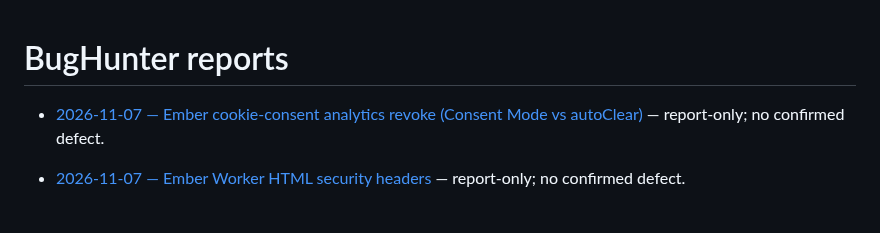
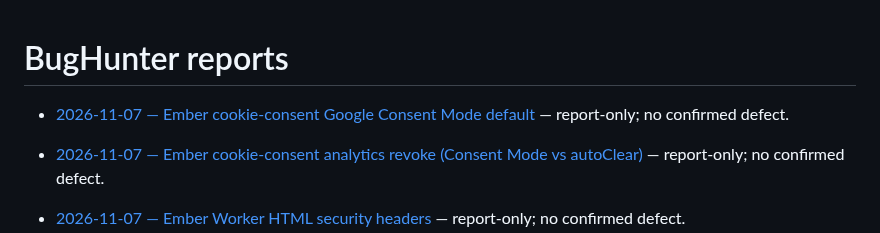
Before and after one commit to qrati-labs/qrati-connect-ember-example, a Markdown page: docs/bughunter/INDEX.md, the part around the change. GitHub-like rendering; blank space fills up the shorter version.

Commit message:
docs(bughunter): audit Ember Consent Mode default vs GTM inject (#81)
* docs(bughunter): audit Ember Consent Mode default vs GTM inject

Report-only: host uses basic Consent Mode (gtm.js after analytics
accept) with no consent default snippet; not a confirmed defect.

* docs(bughunter): insert measured timing and PR #81

```diff
--- a/docs/bughunter/INDEX.md
+++ b/docs/bughunter/INDEX.md
@@ -1,4 +1,6 @@
 # BugHunter reports
+
+- [2026-11-07 — Ember cookie-consent Google Consent Mode default](reports/20261107T103738Z-ember-consent-mode-default.md) — report-only; no confirmed defect.
 
 - [2026-11-07 — Ember cookie-consent analytics revoke (Consent Mode vs autoClear)](reports/20261107T101539Z-ember-consent-analytics-revoke.md) — report-only; no confirmed defect.
 
```
Also changed, not shown: 1 other file.
